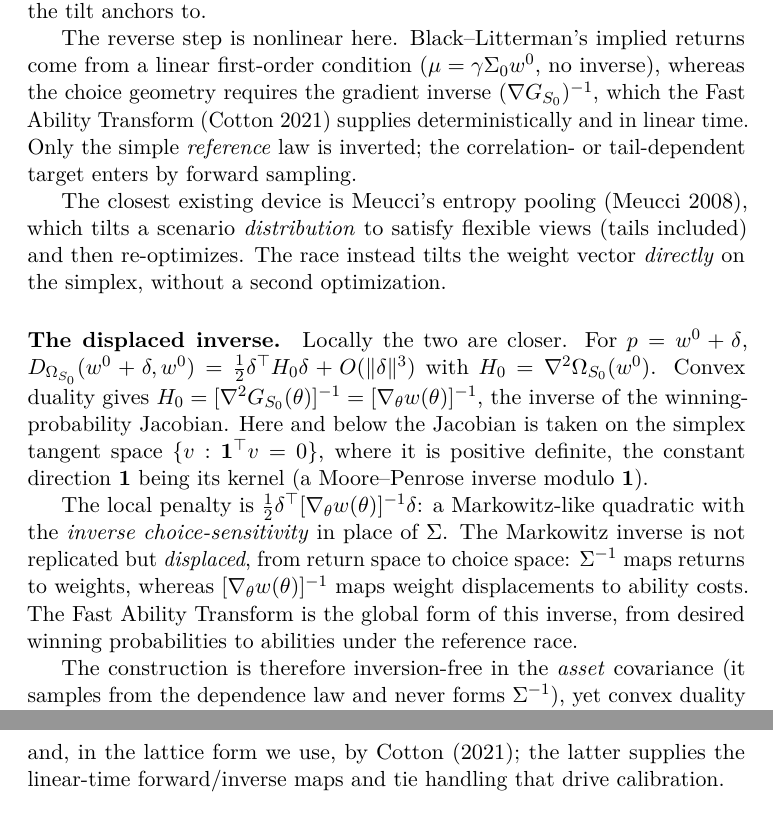
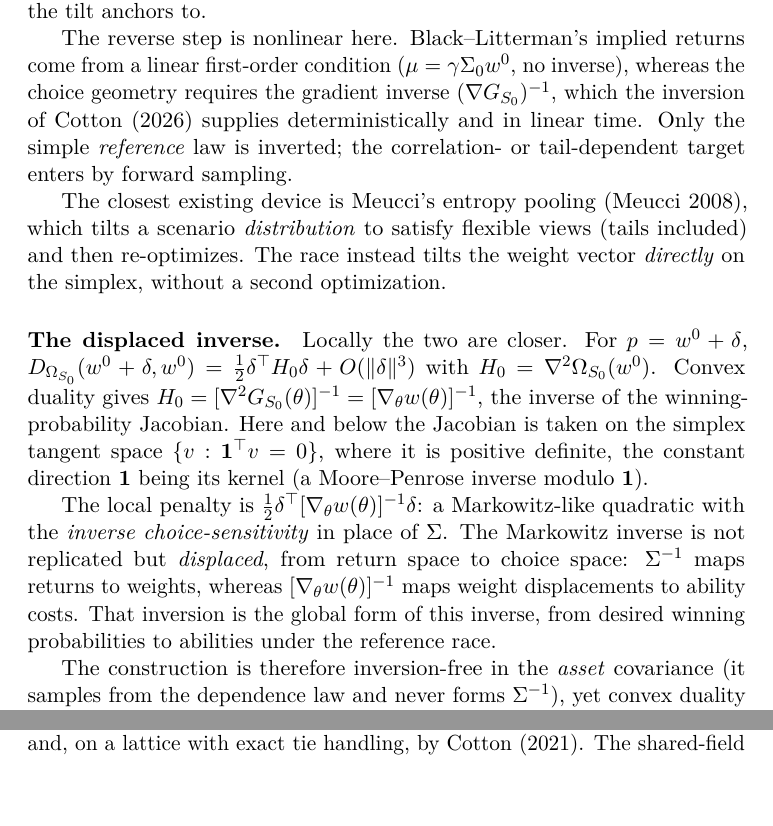
Before and after one commit to microprediction/allocation, a LaTeX paper (papers/thurstone-portfolios/paper.tex, which reads papers/thurstone-portfolios/sections/20-theory.tex, papers/thurstone-portfolios/sections/30-empirics.tex): two parts of pages 23 and 32 of 37 before the commit and two parts of pages 23 and 31 of 37 after it, joined at a grey line, cut so that both start at the same text, the shorter picture padded with empty space. Compiled offline with pdfLaTeX.

Commit message:
Thurstone portfolio paper: cite the 2026 inversion where the 2021 lattice method was credited
Related Work and two places in the Markowitz section still named the Fast
Ability Transform of Cotton (2021) as the method in use.

Co-Authored-By: Claude Fable 5.2 <noreply@anthropic.com>
Claude-Session: https://claude.ai/code/session_01KPxh9Y4zVYVmiQiVcnFb6r

```diff
--- a/papers/thurstone-portfolios/sections/20-theory.tex
+++ b/papers/thurstone-portfolios/sections/20-theory.tex
@@ -533,8 +533,9 @@ return views, can serve as the benchmark the tilt anchors to.
 
 The reverse step is nonlinear here. Black--Litterman's implied returns come from a linear first-order
 condition ($\mu = \gamma\Sigma_0 w^0$, no inverse), whereas the choice geometry
-requires the gradient inverse $(\nabla G_{S_0})^{-1}$, which the Fast Ability
-Transform \parencite{cotton2021} supplies deterministically and in linear time.
+requires the gradient inverse $(\nabla G_{S_0})^{-1}$, which the
+inversion of \textcite{cotton2026inversion} supplies deterministically and in
+linear time.
 Only the simple \emph{reference} law is inverted; the correlation- or
 tail-dependent target enters by forward sampling.
 
@@ -565,8 +566,7 @@ The
 Markowitz inverse is not replicated but \emph{displaced}, from return space to
 choice space: $\Sigma^{-1}$ maps returns to weights, whereas
 $[\nabla_\theta w(\theta)]^{-1}$ maps weight displacements to ability costs.
-The
-Fast Ability Transform is the global form of this inverse, from desired winning
+That inversion is the global form of this inverse, from desired winning
 probabilities to abilities under the reference race.
 
 The construction is therefore
--- a/papers/thurstone-portfolios/sections/30-empirics.tex
+++ b/papers/thurstone-portfolios/sections/30-empirics.tex
@@ -201,9 +201,10 @@ portfolio weights (\Cref{sec:choice,sec:luce}).
 
 \paragraph{The racing inverse.}
 Assigning winning probabilities to multi-entrant contests and inverting them to
-relative abilities is treated by \textcite{harville1973} and, in the lattice form
-we use, by \textcite{cotton2021}; the latter supplies the linear-time
-forward/inverse maps and tie handling that drive calibration.
+relative abilities is treated by \textcite{harville1973} and, on a lattice with
+exact tie handling, by \textcite{cotton2021}. The shared-field form we use
+\parencite{cotton2026inversion} extends the linear-time forward and inverse maps to
+factor and hierarchical dependence, and drives calibration.
 
 \paragraph{Capitalization weighting and robust portfolios.}
 The CAPM \parencite{sharpe1964}, Roll's critique \parencite{roll1977} and its
```
Also changed, not shown: docs/papers/thurstone-portfolios/paper.pdf.
